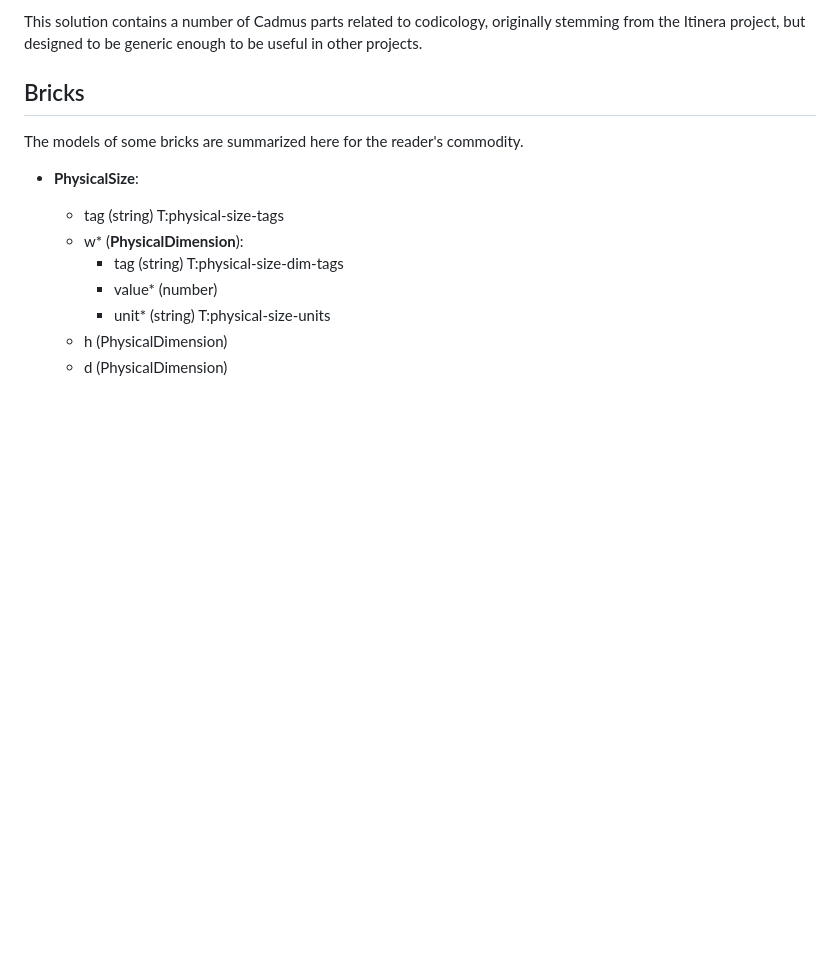
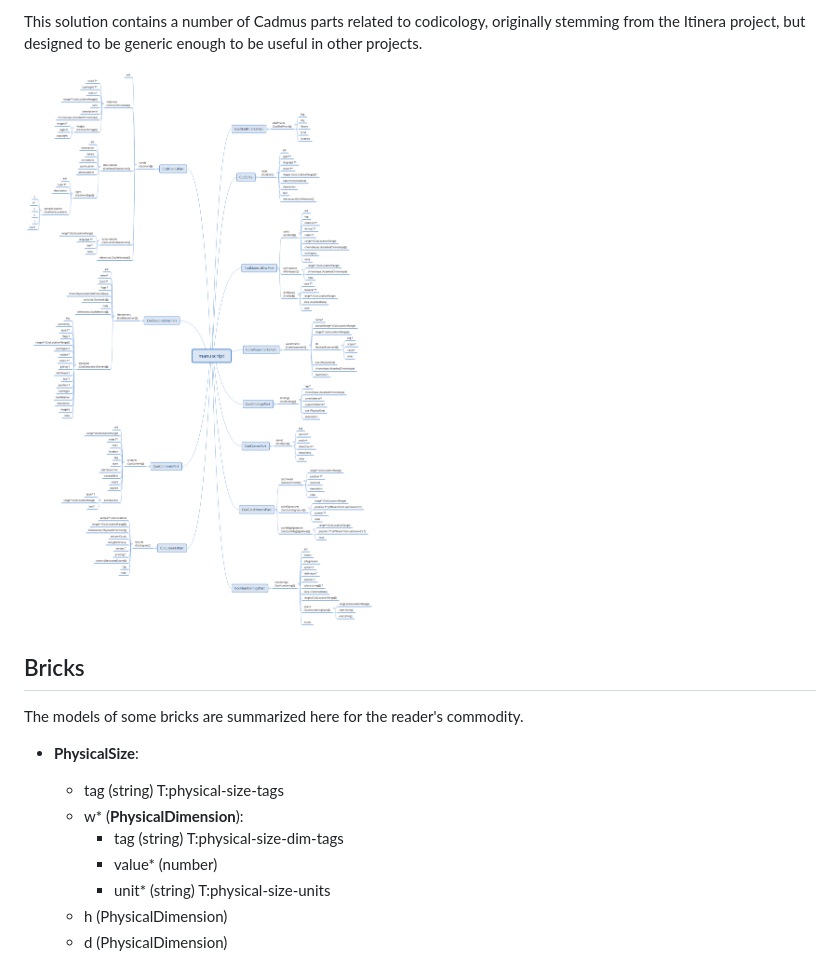
Before and after one commit to vedph/cadmus-codicology, a Markdown page: README.md, the part around the change. Drawn GitHub-style; pictures changed too: models.png (added); blank space fills up the shorter version.

Commit message:
Models mindmap

```diff
--- a/README.md
+++ b/README.md
@@ -17,6 +17,8 @@
     - [CodWatermarksPart](#codwatermarkspart)
 
 This solution contains a number of Cadmus parts related to codicology, originally stemming from the Itinera project, but designed to be generic enough to be useful in other projects.
+
+![models](./models.png)
 
 ## Bricks
 
```
Also changed, not shown: 1 other file.
